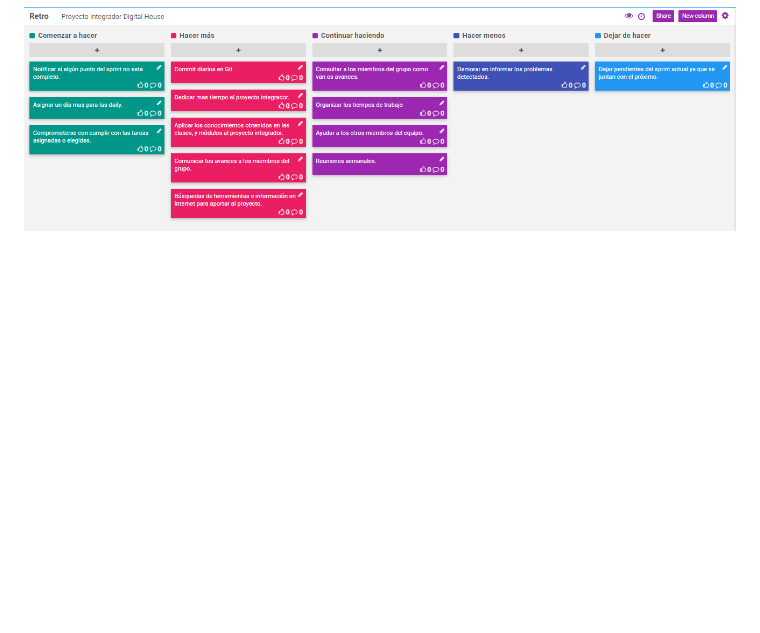
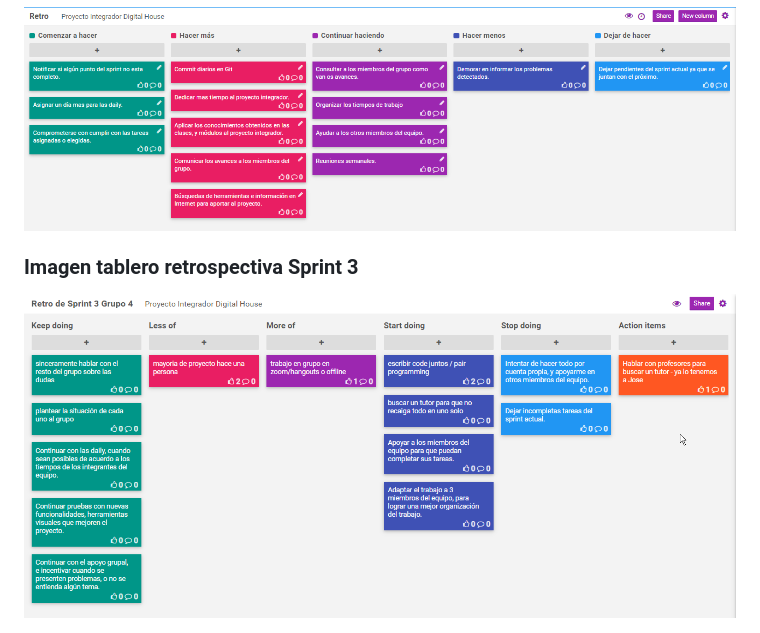
Before and after one commit to 0220CBFSNCN01ARCO/grupo_4_iChef, a Markdown page: retro.md, the part around the change. Rendered like a GitHub page; pictures changed too: img/retro-sprint-3.png (added); blank space fills up the shorter version.

Commit message:
Retro

```diff
--- a/retro.md
+++ b/retro.md
@@ -9,3 +9,7 @@ Para la retrospectiva se utilizo la herramienta [FunRetro](https://funretro.io).
 ### Imagen tablero retrospectiva Sprint 2
 
 <img alt="Retrospectiva Sprint 2" src="./img/retro-sprint-2.png" width="900"/>
+
+### Imagen tablero retrospectiva Sprint 3
+
+<img alt="Retrospectiva Sprint 3" src="./img/retro-sprint-3.png" width="900"/>
```
